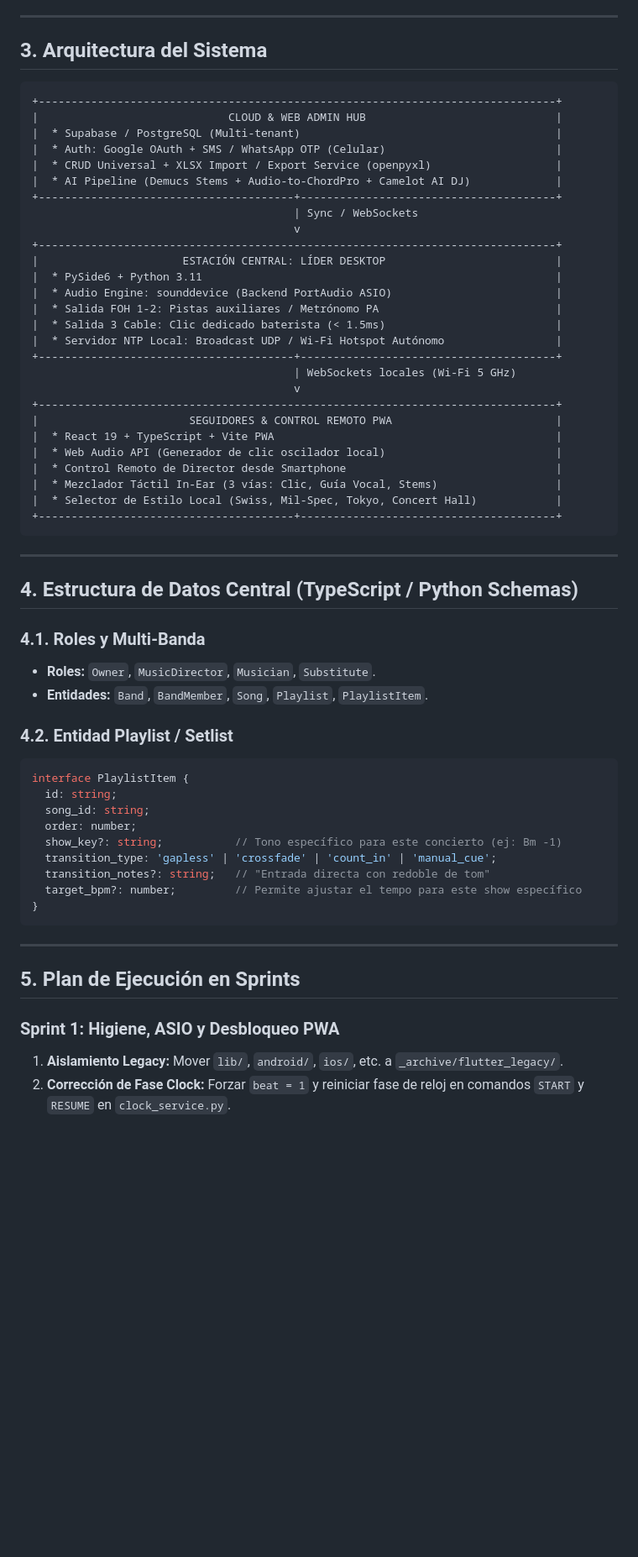
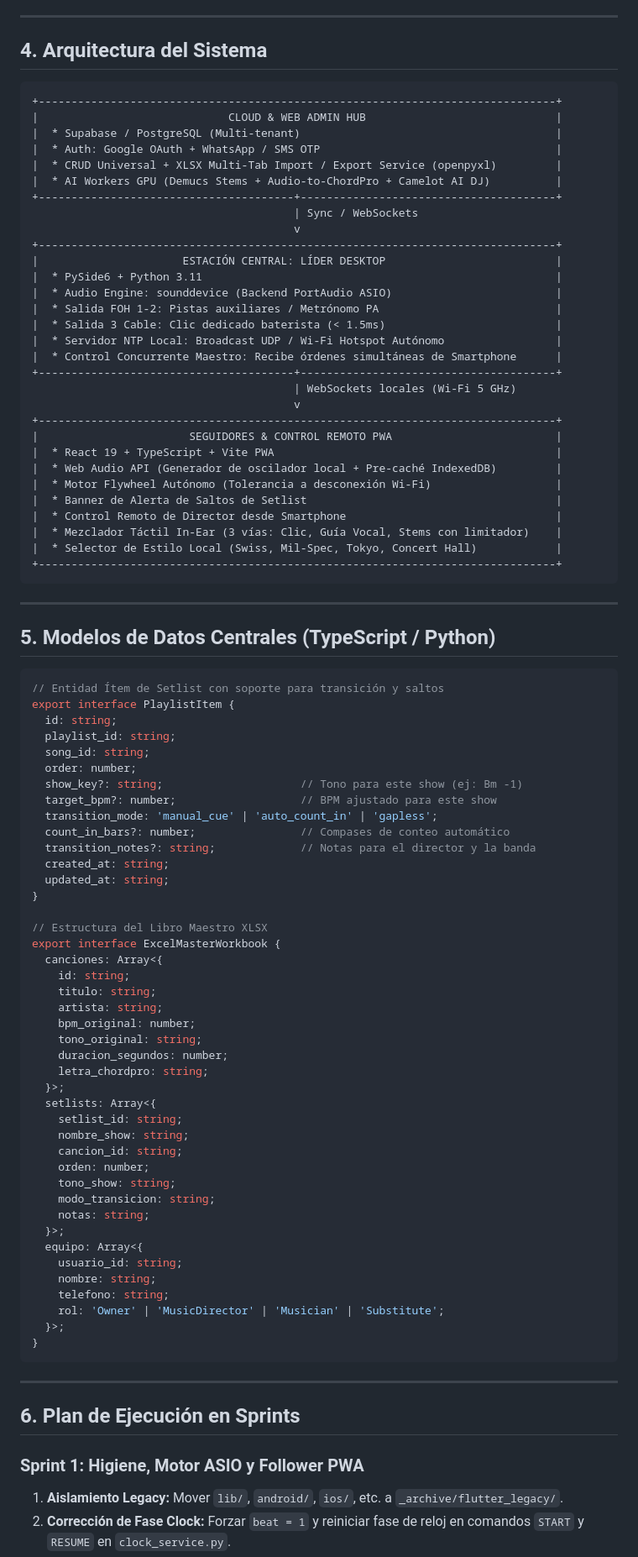
Before and after one commit to DanAndCastRod/Bandait, a Markdown page: docs/PLAN_BANDAIT_3.0_MASTER.md, the part around one of its changes. Shown at 84% size. Rendered like a GitHub page; blank space fills up the shorter version.

Commit message:
docs: robustify master plan with stage resilience, flywheel clock, concurrent control, and XLSX diff preview

````diff
--- a/docs/PLAN_BANDAIT_3.0_MASTER.md
+++ b/docs/PLAN_BANDAIT_3.0_MASTER.md
@@ -48,15 +68,15 @@ Cada músico puede alternar libremente su experiencia visual en `localStorage` s
 
 ---
 
-## 3. Arquitectura del Sistema
+## 4. Arquitectura del Sistema
 
 ```
 +-------------------------------------------------------------------------------+
 |                             CLOUD & WEB ADMIN HUB                             |
 |  * Supabase / PostgreSQL (Multi-tenant)                                       |
-|  * Auth: Google OAuth + SMS / WhatsApp OTP (Celular)                          |
-|  * CRUD Universal + XLSX Import / Export Service (openpyxl)                   |
-|  * AI Pipeline (Demucs Stems + Audio-to-ChordPro + Camelot AI DJ)             |
+|  * Auth: Google OAuth + WhatsApp / SMS OTP                                    |
+|  * CRUD Universal + XLSX Multi-Tab Import / Export Service (openpyxl)         |
+|  * AI Workers GPU (Demucs Stems + Audio-to-ChordPro + Camelot AI DJ)          |
 +---------------------------------------+---------------------------------------+
                                         | Sync / WebSockets
                                         v
@@ -67,45 +87,76 @@ Cada músico puede alternar libremente su experiencia visual en `localStorage` s
 |  * Salida FOH 1-2: Pistas auxiliares / Metrónomo PA                           |
 |  * Salida 3 Cable: Clic dedicado baterista (< 1.5ms)                          |
 |  * Servidor NTP Local: Broadcast UDP / Wi-Fi Hotspot Autónomo                 |
+|  * Control Concurrente Maestro: Recibe órdenes simultáneas de Smartphone      |
 +---------------------------------------+---------------------------------------+
                                         | WebSockets locales (Wi-Fi 5 GHz)
                                         v
 +-------------------------------------------------------------------------------+
 |                       SEGUIDORES & CONTROL REMOTO PWA                         |
 |  * React 19 + TypeScript + Vite PWA                                           |
-|  * Web Audio API (Generador de clic oscilador local)                          |
+|  * Web Audio API (Generador de oscilador local + Pre-caché IndexedDB)         |
+|  * Motor Flywheel Autónomo (Tolerancia a desconexión Wi-Fi)                   |
+|  * Banner de Alerta de Saltos de Setlist                                      |
 |  * Control Remoto de Director desde Smartphone                                |
-|  * Mezclador Táctil In-Ear (3 vías: Clic, Guía Vocal, Stems)                  |
+|  * Mezclador Táctil In-Ear (3 vías: Clic, Guía Vocal, Stems con limitador)    |
 |  * Selector de Estilo Local (Swiss, Mil-Spec, Tokyo, Concert Hall)            |
-+---------------------------------------+---------------------------------------+
++-------------------------------------------------------------------------------+
 ```
 
 ---
 
-## 4. Estructura de Datos Central (TypeScript / Python Schemas)
+## 5. Modelos de Datos Centrales (TypeScript / Python)
 
-### 4.1. Roles y Multi-Banda
-* **Roles:** `Owner`, `MusicDirector`, `Musician`, `Substitute`.
-* **Entidades:** `Band`, `BandMember`, `Song`, `Playlist`, `PlaylistItem`.
-
-### 4.2. Entidad Playlist / Setlist
 ```typescript
-interface PlaylistItem {
+// Entidad Ítem de Setlist con soporte para transición y saltos
+export interface PlaylistItem {
   id: string;
+  playlist_id: string;
   song_id: string;
   order: number;
-  show_key?: string;           // Tono específico para este concierto (ej: Bm -1)
-  transition_type: 'gapless' | 'crossfade' | 'count_in' | 'manual_cue';
-  transition_notes?: string;   // "Entrada directa con redoble de tom"
-  target_bpm?: number;         // Permite ajustar el tempo para este show específico
+  show_key?: string;                     // Tono para este show (ej: Bm -1)
+  target_bpm?: number;                   // BPM ajustado para este show
+  transition_mode: 'manual_cue' | 'auto_count_in' | 'gapless';
+  count_in_bars?: number;                // Compases de conteo automático
+  transition_notes?: string;             // Notas para el director y la banda
+  created_at: string;
+  updated_at: string;
+}
+
+// Estructura del Libro Maestro XLSX
+export interface ExcelMasterWorkbook {
+  canciones: Array<{
+    id: string;
+    titulo: string;
+    artista: string;
+    bpm_original: number;
+    tono_original: string;
+    duracion_segundos: number;
+    letra_chordpro: string;
+  }>;
+  setlists: Array<{
+    setlist_id: string;
+    nombre_show: string;
+    cancion_id: string;
+    orden: number;
+    tono_show: string;
+    modo_transicion: string;
+    notas: string;
+  }>;
+  equipo: Array<{
+    usuario_id: string;
+    nombre: string;
+    telefono: string;
+    rol: 'Owner' | 'MusicDirector' | 'Musician' | 'Substitute';
+  }>;
 }
 ```
 
 ---
 
-## 5. Plan de Ejecución en Sprints
+## 6. Plan de Ejecución en Sprints
 
-### Sprint 1: Higiene, ASIO y Desbloqueo PWA
+### Sprint 1: Higiene, Motor ASIO y Follower PWA
 1. **Aislamiento Legacy:** Mover `lib/`, `android/`, `ios/`, etc. a `_archive/flutter_legacy/`.
 2. **Corrección de Fase Clock:** Forzar `beat = 1` y reiniciar fase de reloj en comandos `START` y `RESUME` en `clock_service.py`.
 3. **Motor ASIO Líder:** Implementar selección y activación de interfaces ASIO multicanal en `engine.py`.
````
Also changed, not shown: other parts of docs/PLAN_BANDAIT_3.0_MASTER.md (+48 -26 lines).
